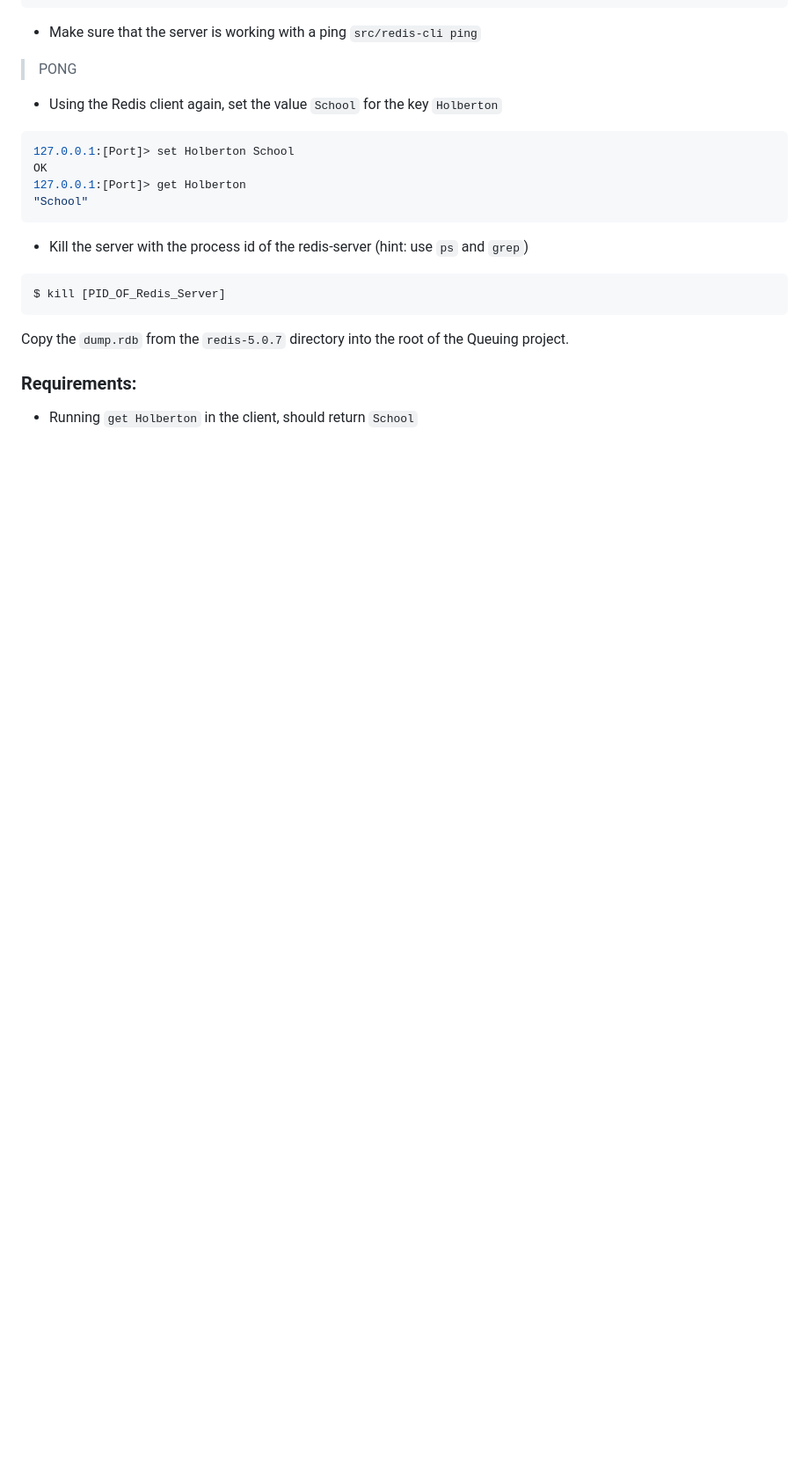
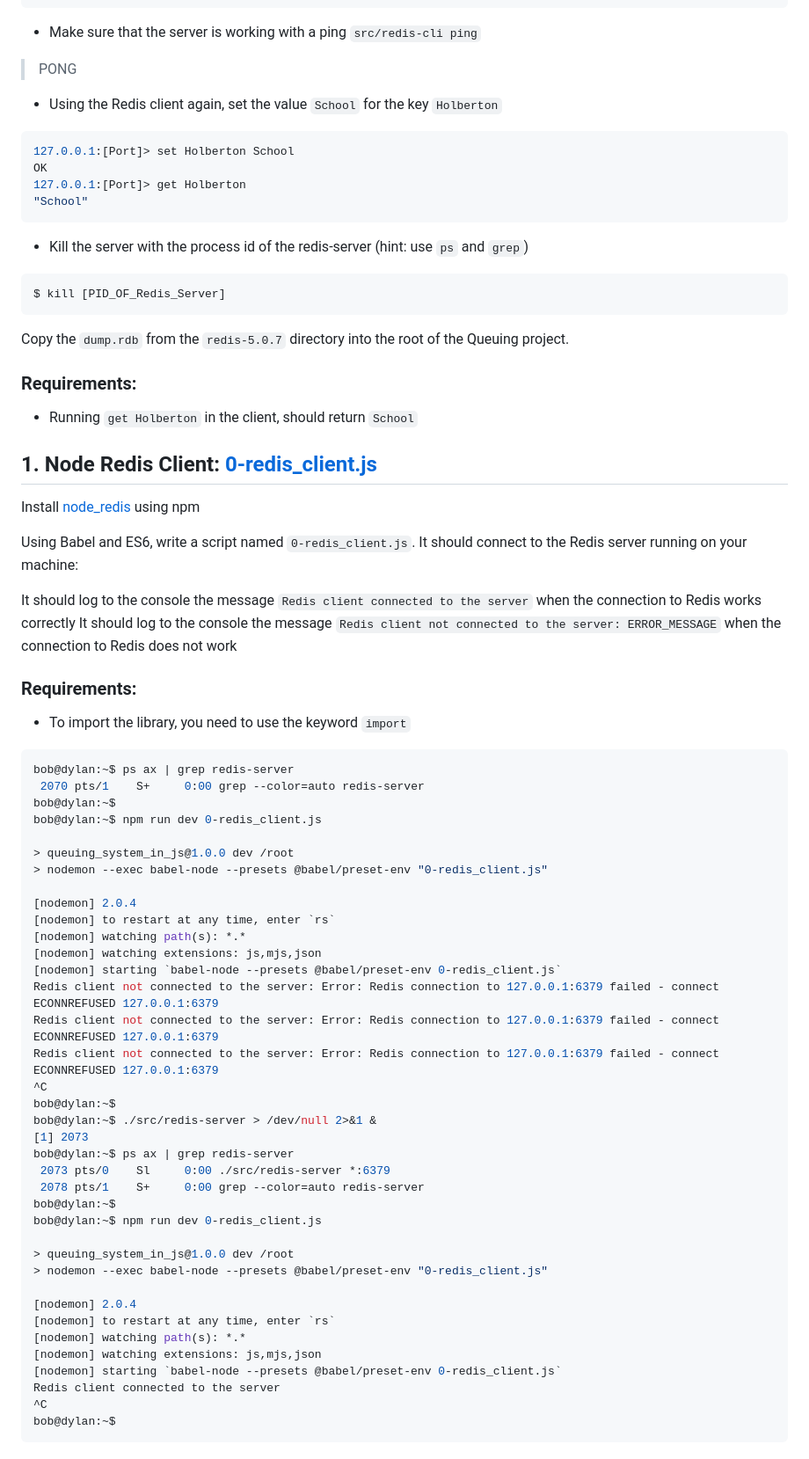
Before and after one commit to elyse502/alx-backend, a Markdown page: 0x03-queuing_system_in_js/README.md, the part around the change. Shown at 88% size. Drawn GitHub-style; blank space fills up the shorter version.

````diff
--- a/0x03-queuing_system_in_js/README.md
+++ b/0x03-queuing_system_in_js/README.md
@@ -130,3 +130,53 @@ Copy the `dump.rdb` from the `redis-5.0.7` directory into the root of the Queuin
 ### Requirements:
 
 * Running `get Holberton` in the client, should return `School`
+
+## 1. Node Redis Client: [0-redis_client.js](0-redis_client.js)
+Install [node_redis](https://github.com/redis/node-redis) using npm
+
+Using Babel and ES6, write a script named `0-redis_client.js`. It should connect to the Redis server running on your machine:
+
+It should log to the console the message `Redis client connected to the server` when the connection to Redis works correctly
+It should log to the console the message `Redis client not connected to the server: ERROR_MESSAGE` when the connection to Redis does not work
+
+### Requirements:
+* To import the library, you need to use the keyword `import`
+```groovy
+bob@dylan:~$ ps ax | grep redis-server
+ 2070 pts/1    S+     0:00 grep --color=auto redis-server
+bob@dylan:~$
+bob@dylan:~$ npm run dev 0-redis_client.js
+
+> queuing_system_in_js@1.0.0 dev /root
+> nodemon --exec babel-node --presets @babel/preset-env "0-redis_client.js"
+
+[nodemon] 2.0.4
+[nodemon] to restart at any time, enter `rs`
+[nodemon] watching path(s): *.*
+[nodemon] watching extensions: js,mjs,json
+[nodemon] starting `babel-node --presets @babel/preset-env 0-redis_client.js`
+Redis client not connected to the server: Error: Redis connection to 127.0.0.1:6379 failed - connect ECONNREFUSED 127.0.0.1:6379
+Redis client not connected to the server: Error: Redis connection to 127.0.0.1:6379 failed - connect ECONNREFUSED 127.0.0.1:6379
+Redis client not connected to the server: Error: Redis connection to 127.0.0.1:6379 failed - connect ECONNREFUSED 127.0.0.1:6379
+^C
+bob@dylan:~$
+bob@dylan:~$ ./src/redis-server > /dev/null 2>&1 &
+[1] 2073
+bob@dylan:~$ ps ax | grep redis-server
+ 2073 pts/0    Sl     0:00 ./src/redis-server *:6379
+ 2078 pts/1    S+     0:00 grep --color=auto redis-server
+bob@dylan:~$
+bob@dylan:~$ npm run dev 0-redis_client.js
+
+> queuing_system_in_js@1.0.0 dev /root
+> nodemon --exec babel-node --presets @babel/preset-env "0-redis_client.js"
+
+[nodemon] 2.0.4
+[nodemon] to restart at any time, enter `rs`
+[nodemon] watching path(s): *.*
+[nodemon] watching extensions: js,mjs,json
+[nodemon] starting `babel-node --presets @babel/preset-env 0-redis_client.js`
+Redis client connected to the server
+^C
+bob@dylan:~$
+```
````
